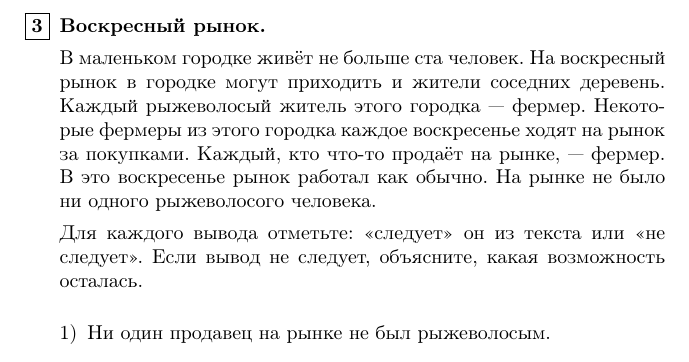
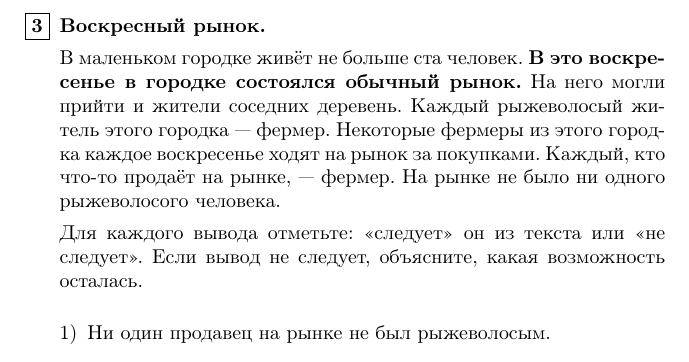
Before and after one commit to olgo1/6grade, a LaTeX book (main.tex, which reads lessons/001.tex): part of page 2 of 3, cut so that both start at the same text. Compiled offline with pdfLaTeX.

Commit message:
Make market occurrence explicit

```diff
--- a/lessons/001.tex
+++ b/lessons/001.tex
@@ -44,11 +44,11 @@
 
 \item \textbf{Воскресный рынок.}
 
-В маленьком городке живёт не больше ста человек. На воскресный рынок в городке
-могут приходить и жители соседних деревень. Каждый рыжеволосый житель этого
-городка — фермер. Некоторые фермеры из этого городка каждое воскресенье ходят
-на рынок за покупками. Каждый, кто что-то продаёт на рынке, — фермер. В это
-воскресенье рынок работал как обычно. На рынке не было ни одного рыжеволосого
+В маленьком городке живёт не больше ста человек. \textbf{В это воскресенье
+в городке состоялся обычный рынок.} На него могли прийти и жители соседних
+деревень. Каждый рыжеволосый житель этого городка — фермер. Некоторые фермеры
+из этого городка каждое воскресенье ходят на рынок за покупками. Каждый, кто
+что-то продаёт на рынке, — фермер. На рынке не было ни одного рыжеволосого
 человека.
 
 Для каждого вывода отметьте: «следует» он из текста или «не следует».
```
Also changed, not shown: output/pdf/lesson-01.pdf.
